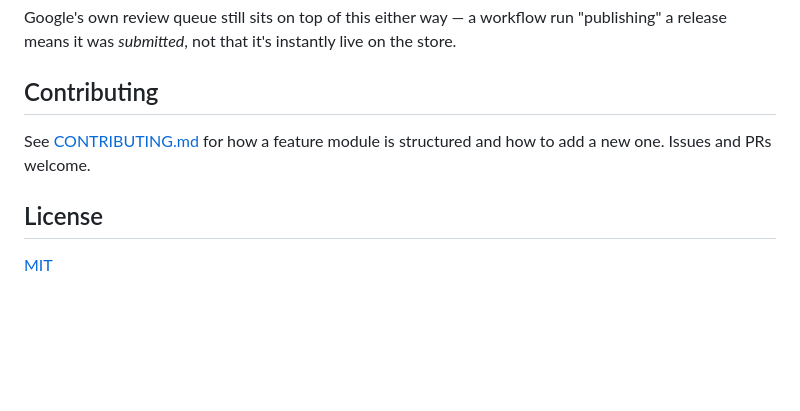
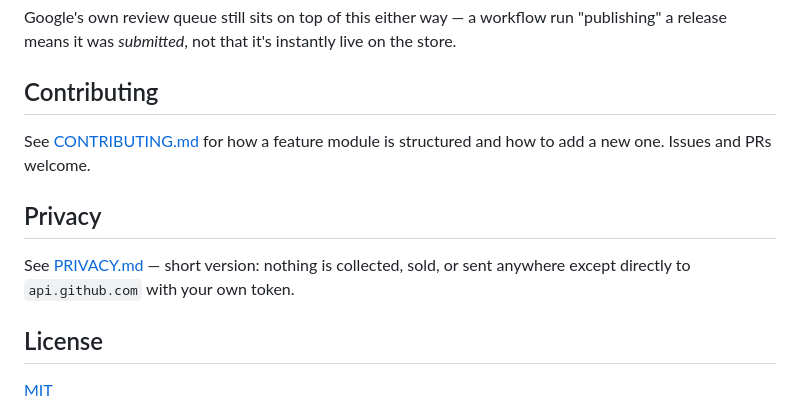
Before and after one commit to cattanisimone/gh-reloaded, a Markdown page: README.md, the part around the change. Rendered like a GitHub page; blank space fills up the shorter version.

```diff
--- a/README.md
+++ b/README.md
@@ -140,6 +140,10 @@ Google's own review queue still sits on top of this either way — a workflow ru
 
 See [CONTRIBUTING.md](CONTRIBUTING.md) for how a feature module is structured and how to add a new one. Issues and PRs welcome.
 
+## Privacy
+
+See [PRIVACY.md](PRIVACY.md) — short version: nothing is collected, sold, or sent anywhere except directly to `api.github.com` with your own token.
+
 ## License
 
 [MIT](LICENSE)
```
Also changed, not shown: PRIVACY.md (added, +32 -0 lines).
